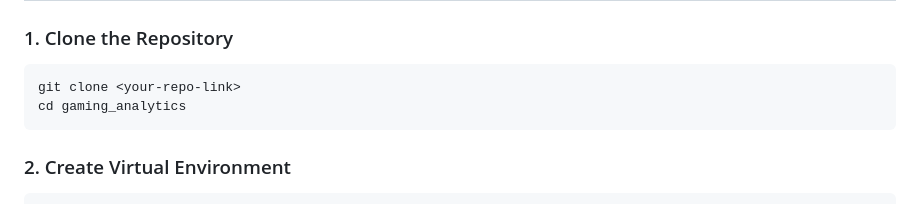
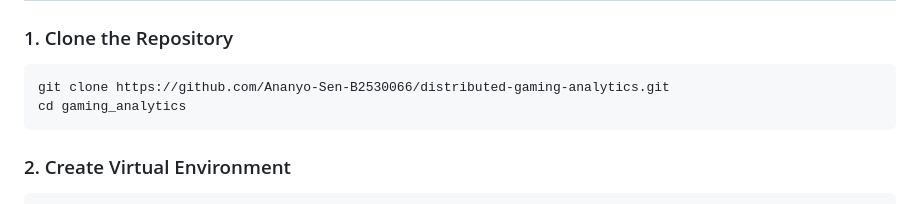
Before and after one commit to Ananyo-Sen-B2530066/distributed-gaming-analytics, a Markdown page: README.md, the part around the change. Drawn GitHub-style.

````diff
--- a/README.md
+++ b/README.md
@@ -31,7 +31,7 @@ A scalable gaming analytics platform that leverages **distributed computing with
 ### 1. Clone the Repository
 
 ```bash
-git clone <your-repo-link>
+git clone https://github.com/Ananyo-Sen-B2530066/distributed-gaming-analytics.git
 cd gaming_analytics
 ```
 
````
